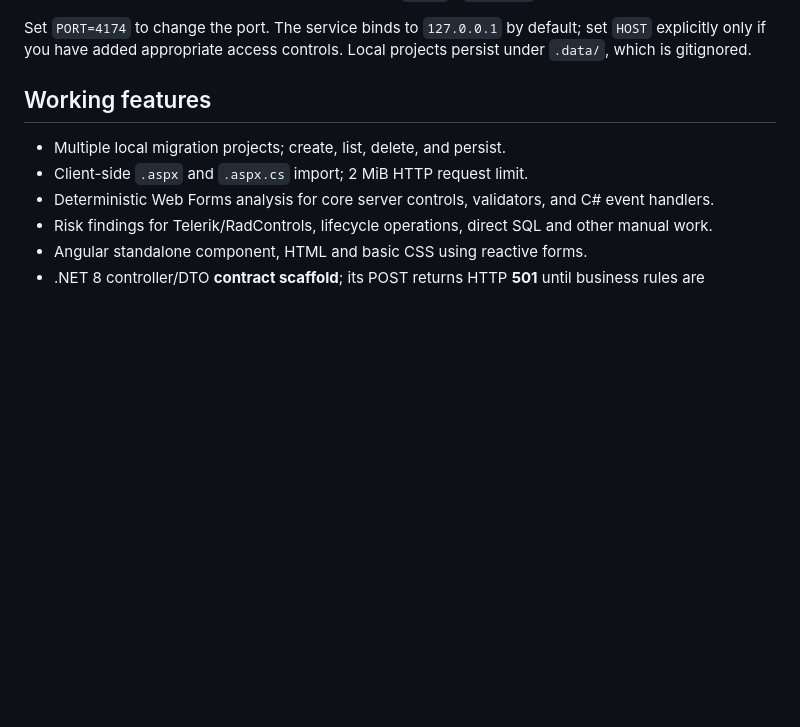
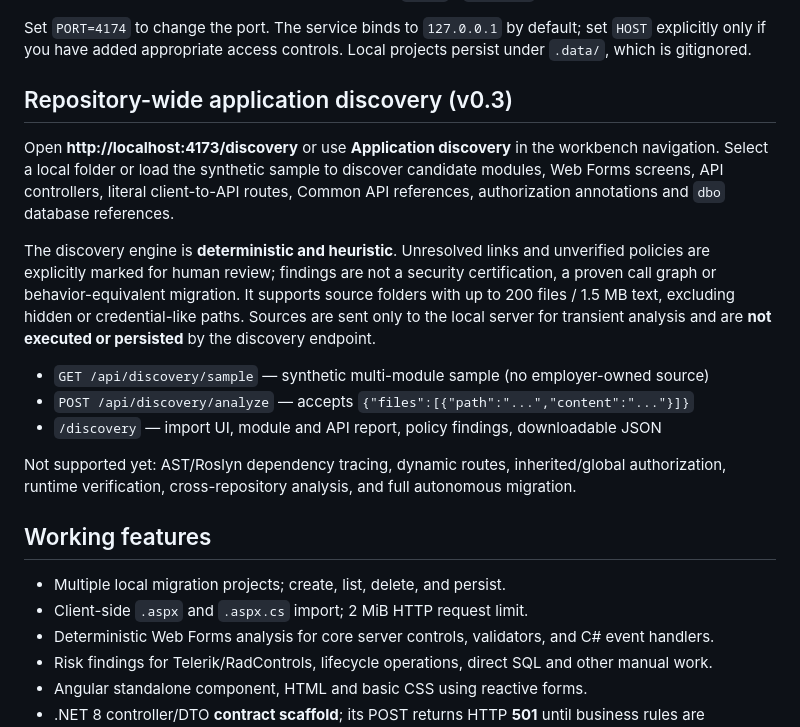
Before and after one commit to munnamihir/dev, a Markdown page: README.md, the part around the change. GitHub-like rendering; blank space fills up the shorter version.

Commit message:
docs: describe v0.3 discovery and limitations

```diff
--- a/README.md
+++ b/README.md
@@ -20,6 +20,18 @@ npm test
 4. Replace the sample with your own non-sensitive `.aspx` / `.aspx.cs` files.
 
 Set `PORT=4174` to change the port. The service binds to `127.0.0.1` by default; set `HOST` explicitly only if you have added appropriate access controls. Local projects persist under `.data/`, which is gitignored.
+
+## Repository-wide application discovery (v0.3)
+
+Open **http://localhost:4173/discovery** or use **Application discovery** in the workbench navigation. Select a local folder or load the synthetic sample to discover candidate modules, Web Forms screens, API controllers, literal client-to-API routes, Common API references, authorization annotations and `dbo` database references.
+
+The discovery engine is **deterministic and heuristic**. Unresolved links and unverified policies are explicitly marked for human review; findings are not a security certification, a proven call graph or behavior-equivalent migration. It supports source folders with up to 200 files / 1.5 MB text, excluding hidden or credential-like paths. Sources are sent only to the local server for transient analysis and are **not executed or persisted** by the discovery endpoint.
+
+- `GET /api/discovery/sample` — synthetic multi-module sample (no employer-owned source)
+- `POST /api/discovery/analyze` — accepts `{"files":[{"path":"...","content":"..."}]}`
+- `/discovery` — import UI, module and API report, policy findings, downloadable JSON
+
+Not supported yet: AST/Roslyn dependency tracing, dynamic routes, inherited/global authorization, runtime verification, cross-repository analysis, and full autonomous migration.
 
 ## Working features
 
```
